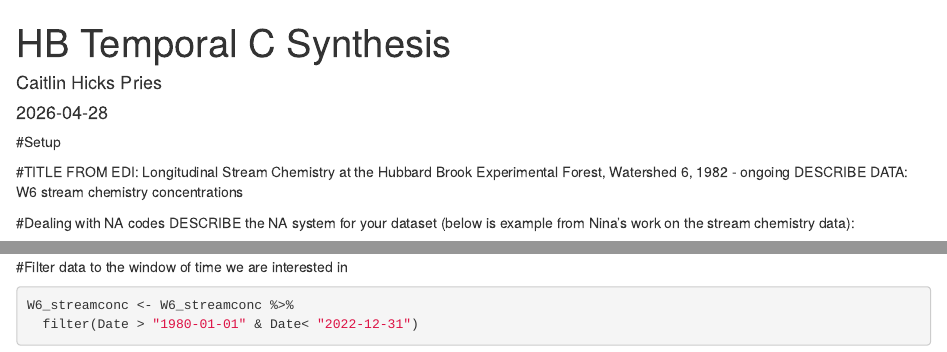
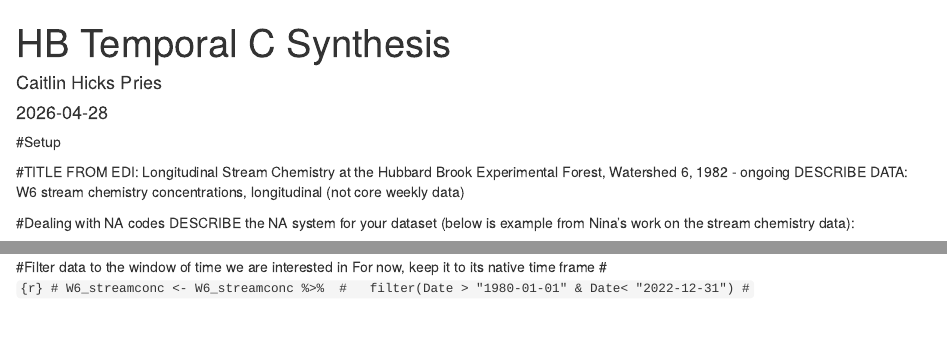
Before and after one commit to CaitlinPries/HB-Temporal-Carbon, an R Markdown document (HB-Temporal-Carbon/TC Example Code.Rmd): the page in a window 1100 px wide, from its top, and a second part further down, joined at a grey line. Rendered offline with R 4.5, knitr and Pandoc, with nearby package versions; some code elsewhere in the file could not run offline.

Commit message:
Update TC Example Code.Rmd

````diff
--- a/HB-Temporal-Carbon/TC Example Code.Rmd
+++ b/HB-Temporal-Carbon/TC Example Code.Rmd
@@ -21,7 +21,7 @@ knitr::opts_knit$set(root.dir = here())
 ```
 
 #TITLE FROM EDI: Longitudinal Stream Chemistry at the Hubbard Brook Experimental Forest, Watershed 6, 1982 - ongoing
-DESCRIBE DATA: W6 stream chemistry concentrations
+DESCRIBE DATA: W6 stream chemistry concentrations, longitudinal (not core weekly data)
 
 #Dealing with NA codes
 DESCRIBE the NA system for your dataset (below is example from Nina's work on the stream chemistry data):
@@ -121,5 +121,8 @@ rm(dt1) #remove the original uncleaned data file
 ```
 
 #Filter data to the window of time we are interested in
-```{r}
-W6_streamconc <- W6_streamconc %>%
+For now, keep it to its native time frame
+# ```{r}
+# W6_streamconc <- W6_streamconc %>%
+#   filter(Date > "1980-01-01" & Date< "2022-12-31")
+# ```
````
Also changed, not shown: HB-Temporal-Carbon/TC Example Code.Rmd (5 more changed lines).
